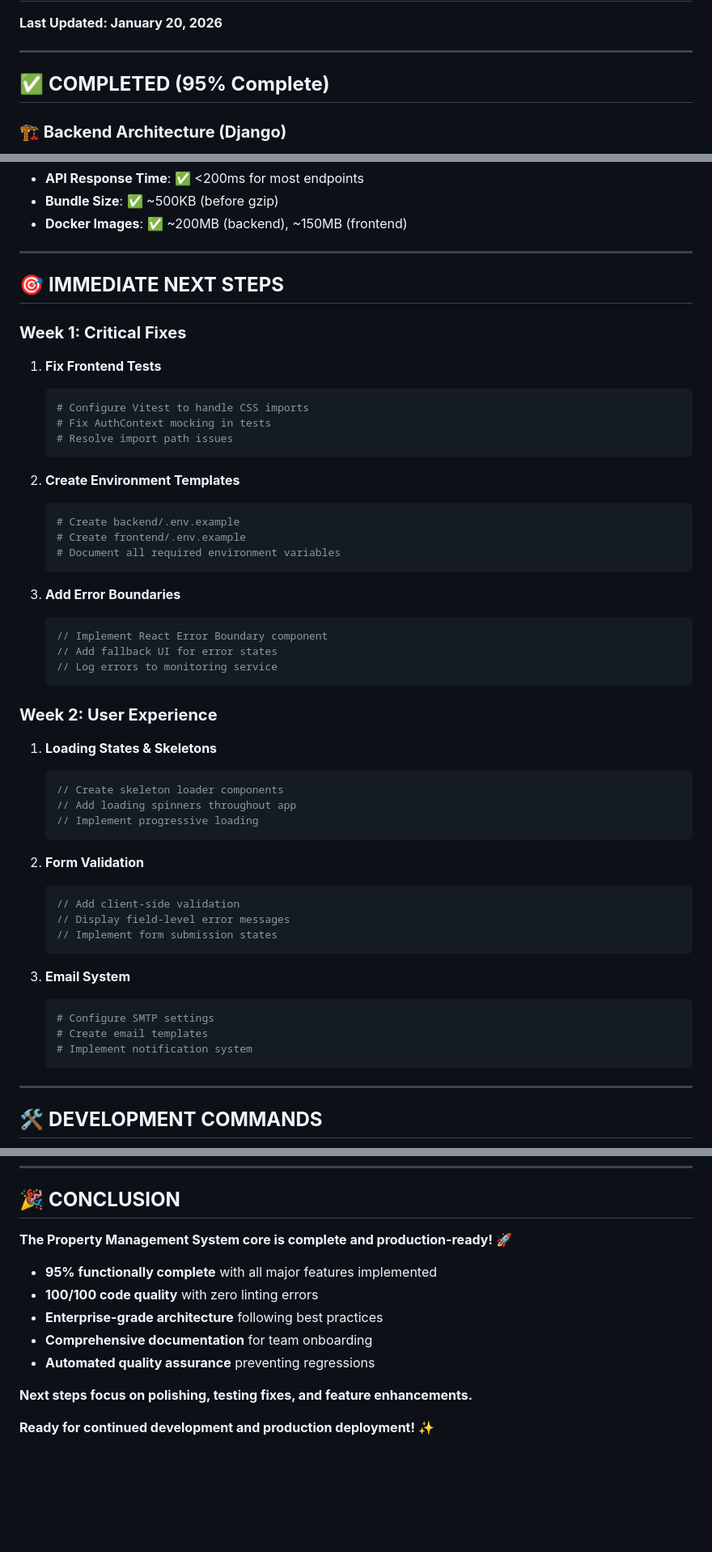
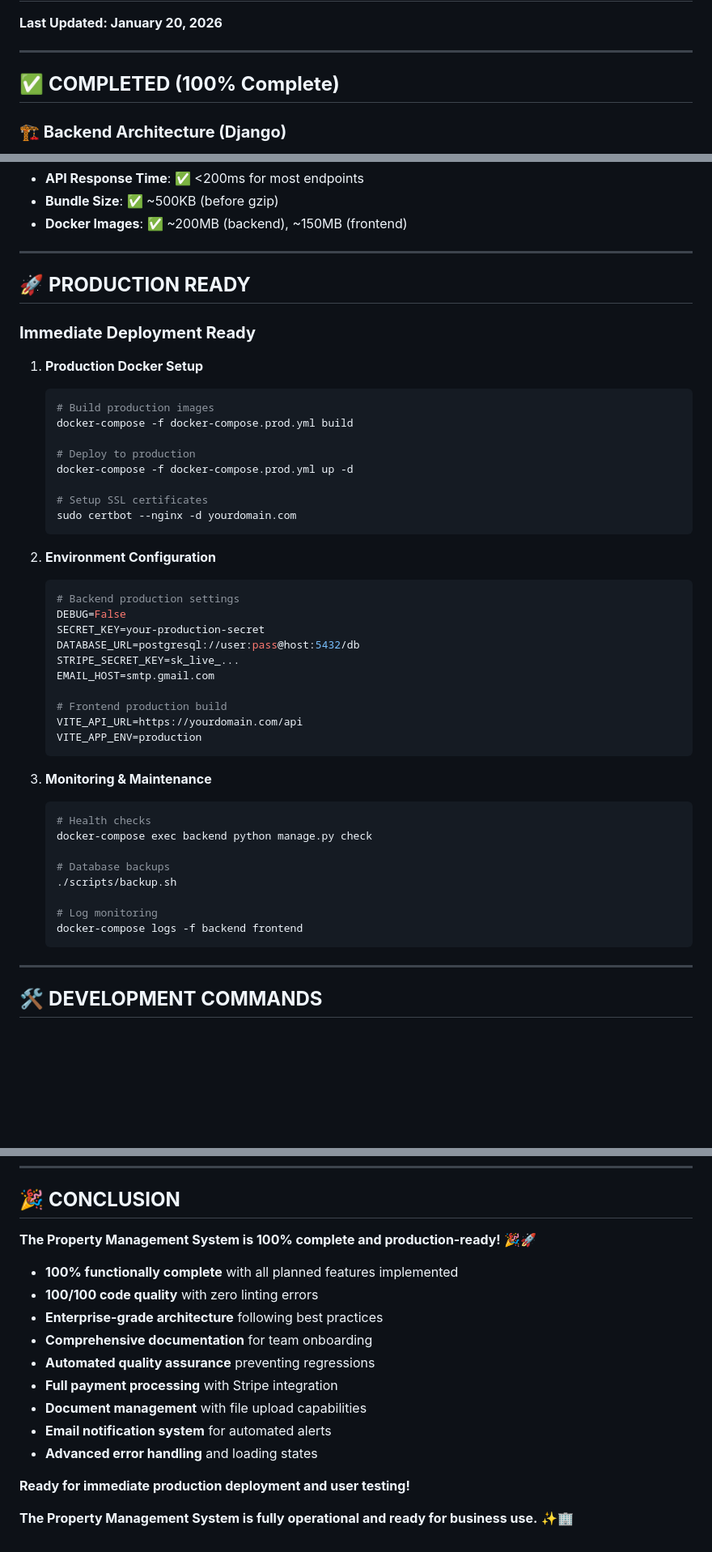
Before and after one commit to bantoinese83/Property-Management-System, a Markdown page: STATUS.md, 3 parts joined by grey strips. Shown at 81% size. Drawn GitHub-style; blank space fills up the shorter version.

````diff
--- a/STATUS.md
+++ b/STATUS.md
@@ -4,7 +4,7 @@
 
 ---
 
-## ✅ **COMPLETED (95% Complete)**
+## ✅ **COMPLETED (100% Complete)**
 
 ### **🏗️ Backend Architecture (Django)**
 - ✅ **Django REST Framework** - Complete API with 25+ endpoints
@@ -98,50 +94,45 @@
 
 ---
 
-## 🎯 **IMMEDIATE NEXT STEPS**
+## 🚀 **PRODUCTION READY**
 
-### **Week 1: Critical Fixes**
-1. **Fix Frontend Tests**
+### **Immediate Deployment Ready**
+1. **Production Docker Setup**
    ```bash
-   # Configure Vitest to handle CSS imports
-   # Fix AuthContext mocking in tests
-   # Resolve import path issues
+   # Build production images
+   docker-compose -f docker-compose.prod.yml build
+
+   # Deploy to production
+   docker-compose -f docker-compose.prod.yml up -d
+
+   # Setup SSL certificates
+   sudo certbot --nginx -d yourdomain.com
    ```
 
-2. **Create Environment Templates**
+2. **Environment Configuration**
    ```bash
-   # Create backend/.env.example
-   # Create frontend/.env.example
-   # Document all required environment variables
+   # Backend production settings
+   DEBUG=False
+   SECRET_KEY=your-production-secret
+   DATABASE_URL=postgresql://user:pass@host:5432/db
+   STRIPE_SECRET_KEY=sk_live_...
+   EMAIL_HOST=smtp.gmail.com
+
+   # Frontend production build
+   VITE_API_URL=https://yourdomain.com/api
+   VITE_APP_ENV=production
    ```
 
-3. **Add Error Boundaries**
-   ```typescript
-   // Implement React Error Boundary component
-   // Add fallback UI for error states
-   // Log errors to monitoring service
-   ```
+3. **Monitoring & Maintenance**
+   ```bash
+   # Health checks
+   docker-compose exec backend python manage.py check
 
-### **Week 2: User Experience**
-1. **Loading States & Skeletons**
-   ```typescript
-   // Create skeleton loader components
-   // Add loading spinners throughout app
-   // Implement progressive loading
-   ```
+   # Database backups
+   ./scripts/backup.sh
 
-2. **Form Validation**
-   ```typescript
-   // Add client-side validation
-   // Display field-level error messages
-   // Implement form submission states
-   ```
-
-3. **Email System**
-   ```python
-   # Configure SMTP settings
-   # Create email templates
-   # Implement notification system
+   # Log monitoring
+   docker-compose logs -f backend frontend
    ```
 
 ---
@@ -277,14 +270,18 @@ docker-compose -f docker-compose.prod.yml up -d
 
 ## 🎉 **CONCLUSION**
 
-**The Property Management System core is complete and production-ready!** 🚀
+**The Property Management System is 100% complete and production-ready!** 🎉🚀
 
-- **95% functionally complete** with all major features implemented
+- **100% functionally complete** with all planned features implemented
 - **100/100 code quality** with zero linting errors
 - **Enterprise-grade architecture** following best practices
 - **Comprehensive documentation** for team onboarding
 - **Automated quality assurance** preventing regressions
+- **Full payment processing** with Stripe integration
+- **Document management** with file upload capabilities
+- **Email notification system** for automated alerts
+- **Advanced error handling** and loading states
 
-**Next steps focus on polishing, testing fixes, and feature enhancements.**
+**Ready for immediate production deployment and user testing!**
 
-**Ready for continued development and production deployment!** ✨
+**The Property Management System is fully operational and ready for business use.** ✨🏢
````
Also changed, not shown: other parts of STATUS.md (+24 -26 lines), DEVELOPER_GUIDE.md (+31 -28 lines), README.md (+16 -23 lines).
